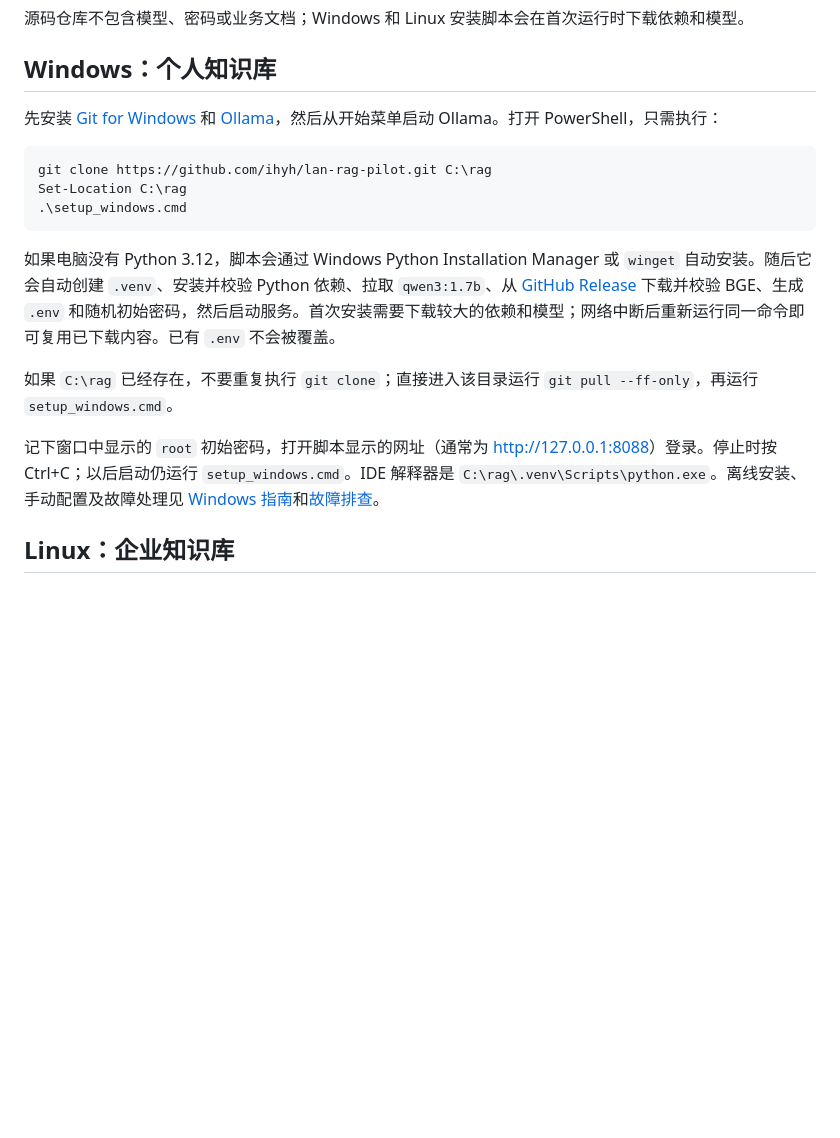
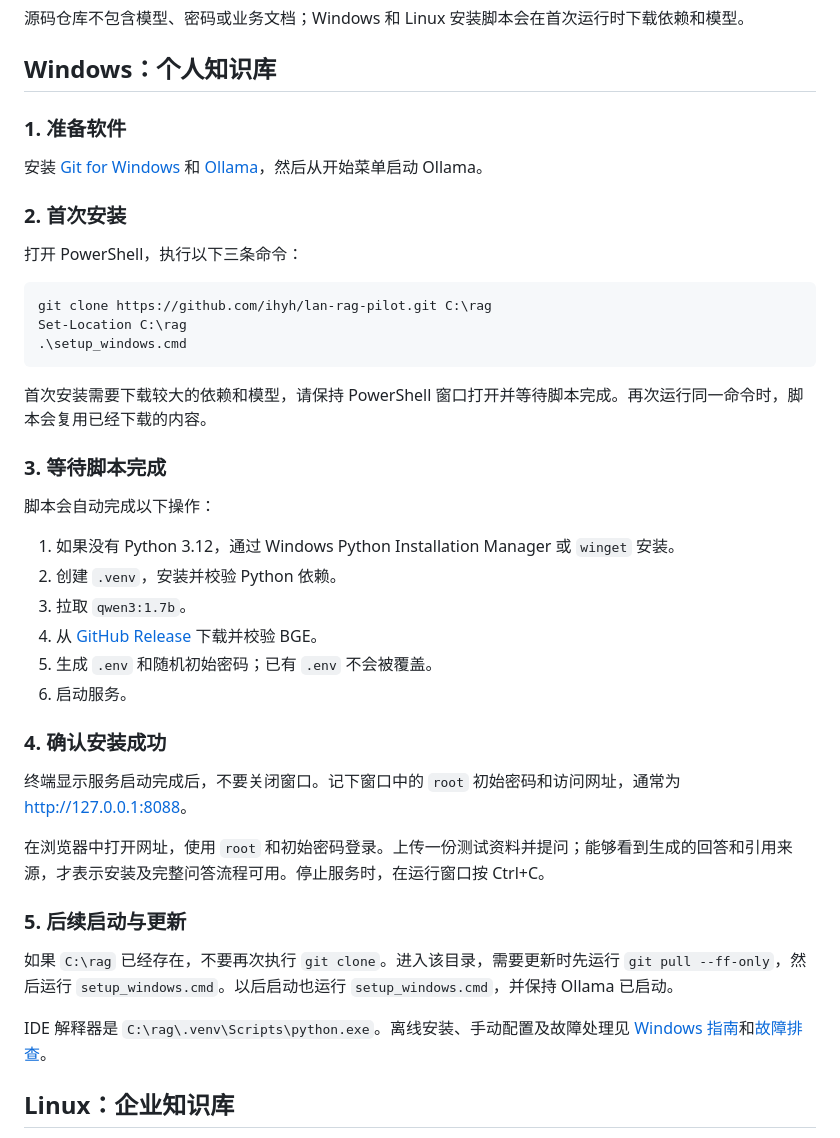
Before and after one commit to ihyh/lan-rag-pilot, a Markdown page: README.md, the part around the change. Drawn GitHub-style; blank space fills up the shorter version.

````diff
--- a/README.md
+++ b/README.md
@@ -13,7 +13,13 @@
 
 ## Windows：个人知识库
 
-先安装 [Git for Windows](https://git-scm.com/download/win) 和 [Ollama](https://ollama.com/download/windows)，然后从开始菜单启动 Ollama。打开 PowerShell，只需执行：
+### 1. 准备软件
+
+安装 [Git for Windows](https://git-scm.com/download/win) 和 [Ollama](https://ollama.com/download/windows)，然后从开始菜单启动 Ollama。
+
+### 2. 首次安装
+
+打开 PowerShell，执行以下三条命令：
 
 ```powershell
 git clone https://github.com/ihyh/lan-rag-pilot.git C:\rag
@@ -21,11 +27,30 @@ Set-Location C:\rag
 .\setup_windows.cmd
 ```
 
-如果电脑没有 Python 3.12，脚本会通过 Windows Python Installation Manager 或 `winget` 自动安装。随后它会自动创建 `.venv`、安装并校验 Python 依赖、拉取 `qwen3:1.7b`、从 [GitHub Release](https://github.com/ihyh/lan-rag-pilot/releases/tag/bge-small-zh-v1.5-7999e1d) 下载并校验 BGE、生成 `.env` 和随机初始密码，然后启动服务。首次安装需要下载较大的依赖和模型；网络中断后重新运行同一命令即可复用已下载内容。已有 `.env` 不会被覆盖。
+首次安装需要下载较大的依赖和模型，请保持 PowerShell 窗口打开并等待脚本完成。再次运行同一命令时，脚本会复用已经下载的内容。
 
-如果 `C:\rag` 已经存在，不要重复执行 `git clone`；直接进入该目录运行 `git pull --ff-only`，再运行 `setup_windows.cmd`。
+### 3. 等待脚本完成
 
-记下窗口中显示的 `root` 初始密码，打开脚本显示的网址（通常为 [http://127.0.0.1:8088](http://127.0.0.1:8088)）登录。停止时按 Ctrl+C；以后启动仍运行 `setup_windows.cmd`。IDE 解释器是 `C:\rag\.venv\Scripts\python.exe`。离线安装、手动配置及故障处理见 [Windows 指南](docs/WINDOWS.md)和[故障排查](docs/TROUBLESHOOTING.md)。
+脚本会自动完成以下操作：
+
+1. 如果没有 Python 3.12，通过 Windows Python Installation Manager 或 `winget` 安装。
+2. 创建 `.venv`，安装并校验 Python 依赖。
+3. 拉取 `qwen3:1.7b`。
+4. 从 [GitHub Release](https://github.com/ihyh/lan-rag-pilot/releases/tag/bge-small-zh-v1.5-7999e1d) 下载并校验 BGE。
+5. 生成 `.env` 和随机初始密码；已有 `.env` 不会被覆盖。
+6. 启动服务。
+
+### 4. 确认安装成功
+
+终端显示服务启动完成后，不要关闭窗口。记下窗口中的 `root` 初始密码和访问网址，通常为 [http://127.0.0.1:8088](http://127.0.0.1:8088)。
+
+在浏览器中打开网址，使用 `root` 和初始密码登录。上传一份测试资料并提问；能够看到生成的回答和引用来源，才表示安装及完整问答流程可用。停止服务时，在运行窗口按 Ctrl+C。
+
+### 5. 后续启动与更新
+
+如果 `C:\rag` 已经存在，不要再次执行 `git clone`。进入该目录，需要更新时先运行 `git pull --ff-only`，然后运行 `setup_windows.cmd`。以后启动也运行 `setup_windows.cmd`，并保持 Ollama 已启动。
+
+IDE 解释器是 `C:\rag\.venv\Scripts\python.exe`。离线安装、手动配置及故障处理见 [Windows 指南](docs/WINDOWS.md)和[故障排查](docs/TROUBLESHOOTING.md)。
 
 ## Linux：企业知识库
 
````
Also changed, not shown: README.en.md (+29 -4 lines).
